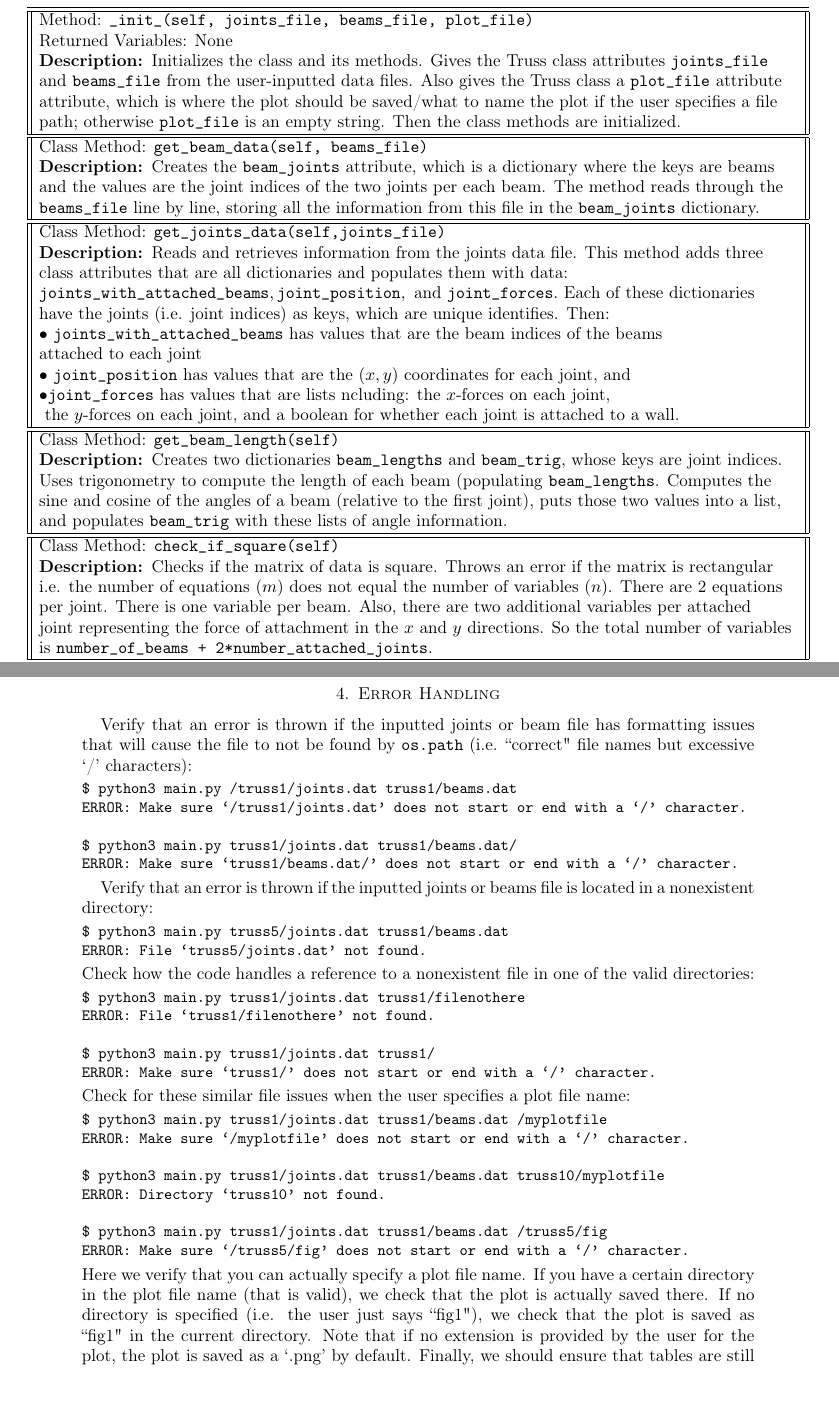
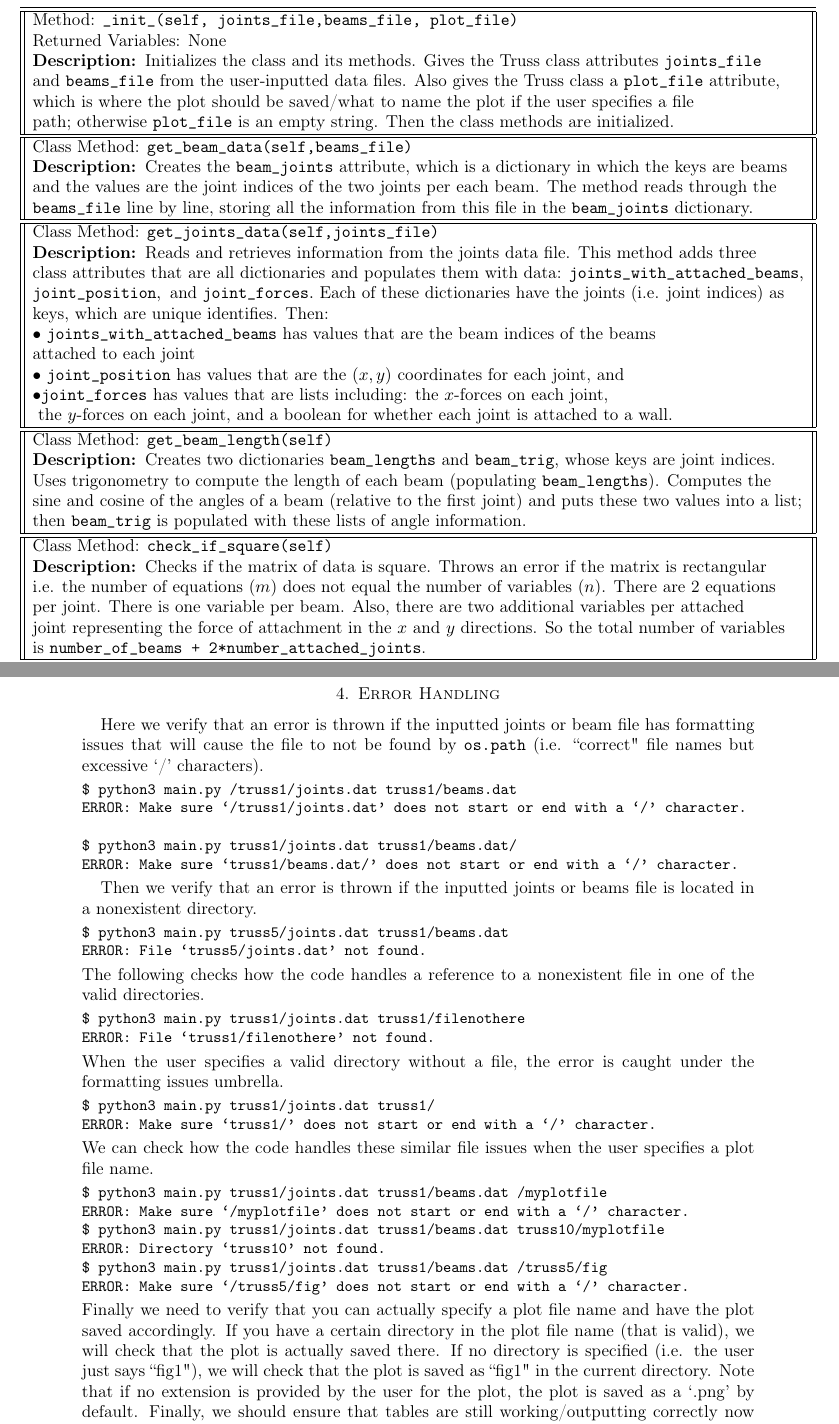
Before and after one commit to lalyman/cme211-lalyman, a LaTeX problem sheet (hw4/README.tex): two parts of pages 2 and 4 of 5, joined at a grey line, cut so that both start at the same text, the shorter picture padded with empty space. Compiled offline with pdfLaTeX.

Commit message:
Updated README

```diff
--- a/hw4/README.tex
+++ b/hw4/README.tex
@@ -64,7 +64,7 @@
 \usetikzlibrary{shapes.geometric}
 \usetikzlibrary{shapes.misc}
 %\usetikzlibrary{arrows.meta}
-\setlist[enumerate]{leftmargin=.25in}
+\setlist[enumerate]{leftmargin=.15in}
 \newcolumntype{L}{>$l<$}
 \tikzset{
   % style to apply some styles to each segment of a path
@@ -132,36 +133,35 @@ Specifically, here is a description of some of the methods in the Truss class.
 \\ \\
 %e details like the type of sparse matrix used and the input and output arguments for each method.
 \centerline{$\begin{array}{||l||} \hline \hline
-\text{Method: } \texttt{\_init\_(self, joints\_file, beams\_file, plot\_file)} \\
+\text{Method: } \texttt{\_init\_(self, joints\_file,beams\_file, plot\_file)} \\
 \text{Returned Variables: None} \\
 \textbf{Description: }  \text{Initializes the class and its methods. Gives the Truss class attributes \texttt{joints\_file} } \\
-\text{and \texttt{beams\_file} from the user-inputted data files. Also gives the Truss class a \texttt{plot\_file} attribute } \\
-      \text{attribute, which is where the plot should be
+\text{and \texttt{beams\_file} from the user-inputted data files. Also gives the Truss class a \texttt{plot\_file} attribute, } \\
+      \text{which is where the plot should be
         saved/what to name the plot if the user specifies a file } \\
         \text{path; otherwise \texttt{plot\_file} is an empty string. Then the class
         methods are initialized.} \\ \hline \hline
 %\text{if the user entered no plot name, \texttt{plot\_file} is an empty string.}   \\ \hline \hline
-\text{Class Method: } \texttt{get\_beam\_data(self, beams\_file) } \\
-\textbf{Description: }  \text{Creates the \texttt{beam\_joints} attribute, which is a dictionary where the keys are beams} \\
+\text{Class Method: } \texttt{get\_beam\_data(self,beams\_file) } \\
+\textbf{Description: }  \text{Creates the \texttt{beam\_joints} attribute, which is a dictionary in which the keys are beams} \\
 \text{and the values are the joint indices of the two joints per each beam. The method reads through the}  \\
 \texttt{beams\_file} \text{ line by line, storing all the information from this file in the \texttt{beam\_joints} dictionary.} \\ \hline \hline
 \text{Class Method: } \texttt{get\_joints\_data(self,joints\_file)}\\
 \textbf{Description: }  \text{Reads and retrieves information from the joints data file. This method adds three } \\
-\text{class attributes that are all dictionaries and populates them with data: } \\
-\texttt{joints\_with\_attached\_beams}, \texttt{joint\_position}, \text{ and } \texttt{joint\_forces}. \text{ Each of these dictionaries } \\
-\text{have the joints (i.e. joint indices) as keys, which are } \text{unique identifies. Then: } \\
+\text{class attributes that are all dictionaries and populates them with data: } \texttt{joints\_with\_attached\_beams}, \\\texttt{joint\_position}, \text{ and } \texttt{joint\_forces}. \text{ Each of these dictionaries have the joints  (i.e. joint indices) as} \\
+\text{keys, which are } \text{unique identifies. Then: } \\
 \bullet \ \texttt{joints\_with\_attached\_beams} \text{ has values that are the beam indices of the beams } \\
 \text{attached to each joint} \\
 \bullet \ \texttt{joint\_position} \text{ has values that are the $(x,y)$ coordinates for each joint, and} \\
-\bullet \texttt{joint\_forces} \text{ has values that are lists ncluding: the $x$-forces on each joint, } \\
+\bullet \texttt{joint\_forces} \text{ has values that are lists including: the $x$-forces on each joint, } \\
 \text{ the $y$-forces
         on each joint, and a boolean for whether each joint
         is attached to a wall.} \\ \hline \hline
 \text{Class Method: }  \texttt{get\_beam\_length(self)} \\
 \textbf{Description: }  \text{Creates two dictionaries \texttt{beam\_lengths} and \texttt{beam\_trig}, whose keys are joint indices.} \\
-\text{Uses trigonometry to compute the length of each beam (populating \texttt{beam\_lengths}. Computes the} \\
-\text{sine and cosine of the angles of a beam (relative to the first joint), puts those two values into a list,} \\
-\text{and populates  \texttt{beam\_trig} with these lists of angle information. }  \\ \hline \hline
+\text{Uses trigonometry to compute the length of each beam (populating \texttt{beam\_lengths}). Computes the} \\
+\text{sine and cosine of the angles of a beam (relative to the first joint) and puts these two values into a list;} \\
+\text{then \texttt{beam\_trig} is populated with these lists of angle information. }  \\ \hline \hline
 \text{Class Method: }  \texttt{check\_if\_square(self)} \\
 \textbf{Description: }  \text{Checks if the matrix of data is square. Throws an error if
         the matrix is rectangular } \\
@@ -217,7 +217,7 @@ The plots of each truss system are below.
 
 
 \section{Error Handling}
-Verify that an error is thrown if the inputted joints or beam file has formatting issues that will cause the file to not be found by \texttt{os.path} (i.e. ``correct" file names but excessive `/' characters):
+Here we verify that an error is thrown if the inputted joints or beam file has formatting issues that will cause the file to not be found by \texttt{os.path} (i.e. ``correct" file names but excessive `/' characters).
 \begin{Verbatim}[fontsize=\small]
 $ python3 main.py /truss1/joints.dat truss1/beams.dat
 ERROR: Make sure `/truss1/joints.dat' does not start or end with a `/' character.
@@ -226,31 +226,30 @@ $ python3 main.py truss1/joints.dat truss1/beams.dat/
 ERROR: Make sure `truss1/beams.dat/' does not start or end with a `/' character.
 \end{Verbatim}
 
-Verify that an error is thrown if the inputted joints or beams file is located in a nonexistent directory:
+Then we verify that an error is thrown if the inputted joints or beams file is located in a nonexistent directory.
 \begin{Verbatim}[fontsize=\small]
 $ python3 main.py truss5/joints.dat truss1/beams.dat
 ERROR: File `truss5/joints.dat' not found.
 \end{Verbatim}
-Check how the code handles a reference to a nonexistent file in one of the valid directories:
-\begin{Verbatim}[fontsize=\small]
+The following checks how the code handles a reference to a nonexistent file in one of the valid directories.\begin{Verbatim}[fontsize=\small]
 $ python3 main.py truss1/joints.dat truss1/filenothere
 ERROR: File `truss1/filenothere' not found.
-
+\end{Verbatim}
+When the user specifies a valid directory without a file, the error is caught under the formatting issues umbrella.
+\begin{Verbatim}[fontsize=\small]
 $ python3 main.py truss1/joints.dat truss1/
 ERROR: Make sure `truss1/' does not start or end with a `/' character.
 \end{Verbatim}
-Check for these similar file issues when the user specifies a plot file name:
+We can check how the code handles these similar file issues when the user specifies a plot file name.
 \begin{Verbatim}[fontsize=\small]
 $ python3 main.py truss1/joints.dat truss1/beams.dat /myplotfile
 ERROR: Make sure `/myplotfile' does not start or end with a `/' character.
-
 $ python3 main.py truss1/joints.dat truss1/beams.dat truss10/myplotfile
 ERROR: Directory `truss10' not found.
-
 $ python3 main.py truss1/joints.dat truss1/beams.dat /truss5/fig
 ERROR: Make sure `/truss5/fig' does not start or end with a `/' character.
 \end{Verbatim}
-Here we verify that you can actually specify a plot file name. If you have a certain directory in the plot file name (that is valid), we check that the plot is actually saved there. If no directory is specified (i.e. the user just says ``fig1"), we check that the plot is saved as ``fig1" in the current directory. Note that if no extension is provided by the user for the plot, the plot is saved as a `.png' by default. Finally, we should ensure that tables are still working/outputting correctly now that a plot file has been provided.
+Finally we need to verify that you can actually specify a plot file name and have the plot saved accordingly. If you have a certain directory in the plot file name (that is valid), we will check that the plot is actually saved there. If no directory is specified (i.e. the user just says ``fig1"), we will check that the plot is saved as ``fig1" in the current directory. Note that if no extension is provided by the user for the plot, the plot is saved as a `.png' by default. Finally, we should ensure that tables are still working/outputting correctly now that a plot file has been provided.
 \begin{Verbatim}[fontsize=\small]
 $ python3 main.py truss2/joints.dat truss2/beams.dat testfig2
  Beam       Force
```
Also changed, not shown: hw4/README.pdf, hw4/README.tex (7 more changed lines).
